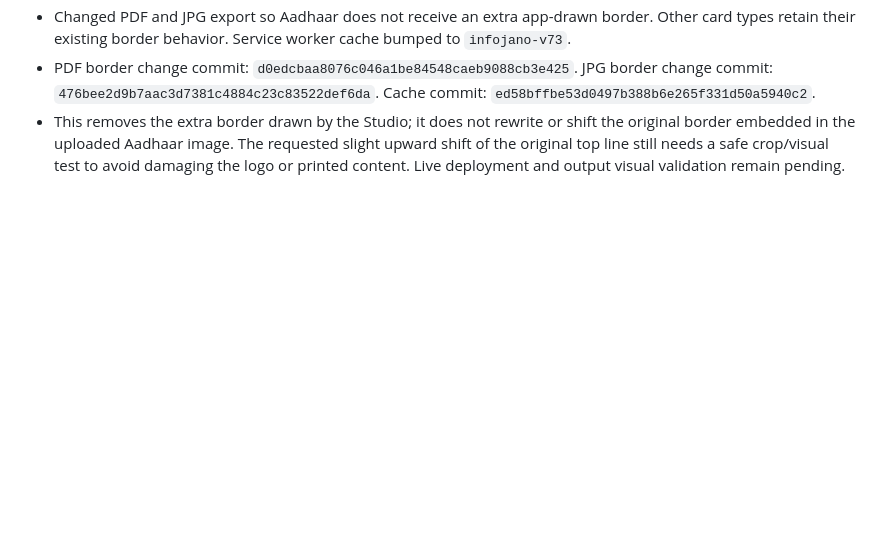
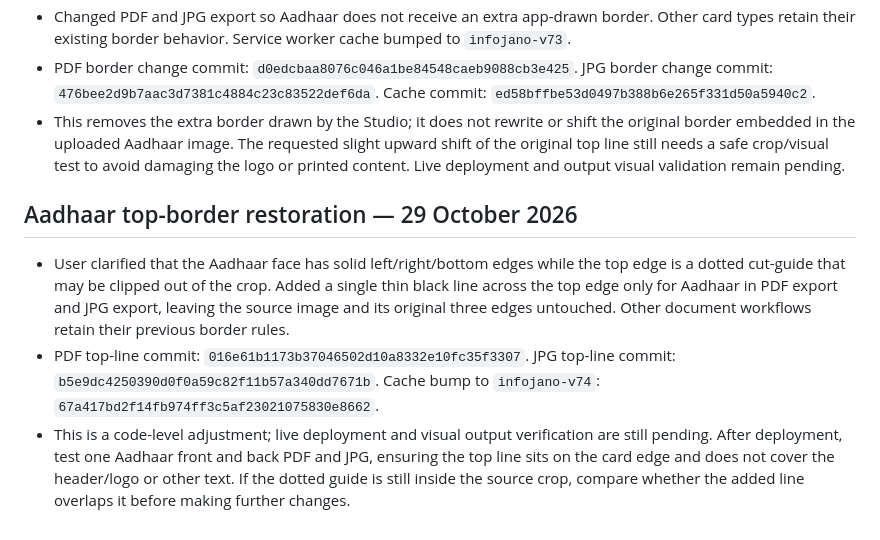
Before and after one commit to barsulkhan/InfoJano, a Markdown page: InfoJano_Smart_Master_Project_LATEST_2026-10-28.md, the part around the change. Drawn GitHub-style; blank space fills up the shorter version.

Commit message:
Record Aadhaar top border restoration

```diff
--- a/InfoJano_Smart_Master_Project_LATEST_2026-10-28.md
+++ b/InfoJano_Smart_Master_Project_LATEST_2026-10-28.md
@@ -459,3 +459,9 @@ Updated: 29 October 2026
 - Changed PDF and JPG export so Aadhaar does not receive an extra app-drawn border. Other card types retain their existing border behavior. Service worker cache bumped to `infojano-v73`.
 - PDF border change commit: `d0edcbaa8076c046a1be84548caeb9088cb3e425`. JPG border change commit: `476bee2d9b7aac3d7381c4884c23c83522def6da`. Cache commit: `ed58bffbe53d0497b388b6e265f331d50a5940c2`.
 - This removes the extra border drawn by the Studio; it does not rewrite or shift the original border embedded in the uploaded Aadhaar image. The requested slight upward shift of the original top line still needs a safe crop/visual test to avoid damaging the logo or printed content. Live deployment and output visual validation remain pending.
+
+
+## Aadhaar top-border restoration — 29 October 2026
+- User clarified that the Aadhaar face has solid left/right/bottom edges while the top edge is a dotted cut-guide that may be clipped out of the crop. Added a single thin black line across the top edge only for Aadhaar in PDF export and JPG export, leaving the source image and its original three edges untouched. Other document workflows retain their previous border rules.
+- PDF top-line commit: `016e61b1173b37046502d10a8332e10fc35f3307`. JPG top-line commit: `b5e9dc4250390d0f0a59c82f11b57a340dd7671b`. Cache bump to `infojano-v74`: `67a417bd2f14fb974ff3c5af23021075830e8662`.
+- This is a code-level adjustment; live deployment and visual output verification are still pending. After deployment, test one Aadhaar front and back PDF and JPG, ensuring the top line sits on the card edge and does not cover the header/logo or other text. If the dotted guide is still inside the source crop, compare whether the added line overlaps it before making further changes.
```
